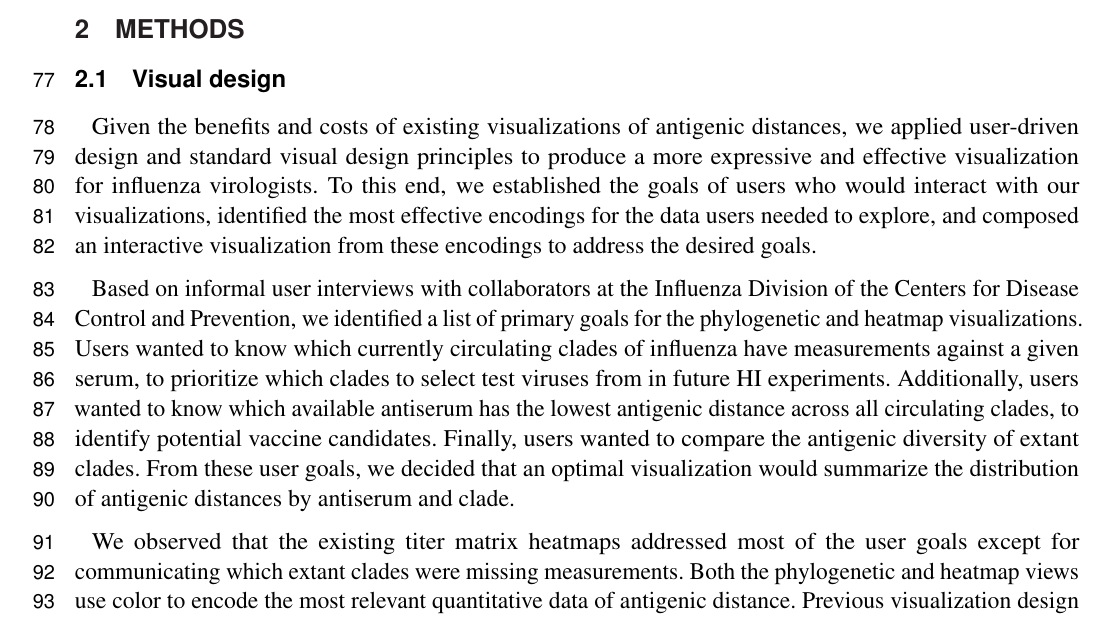
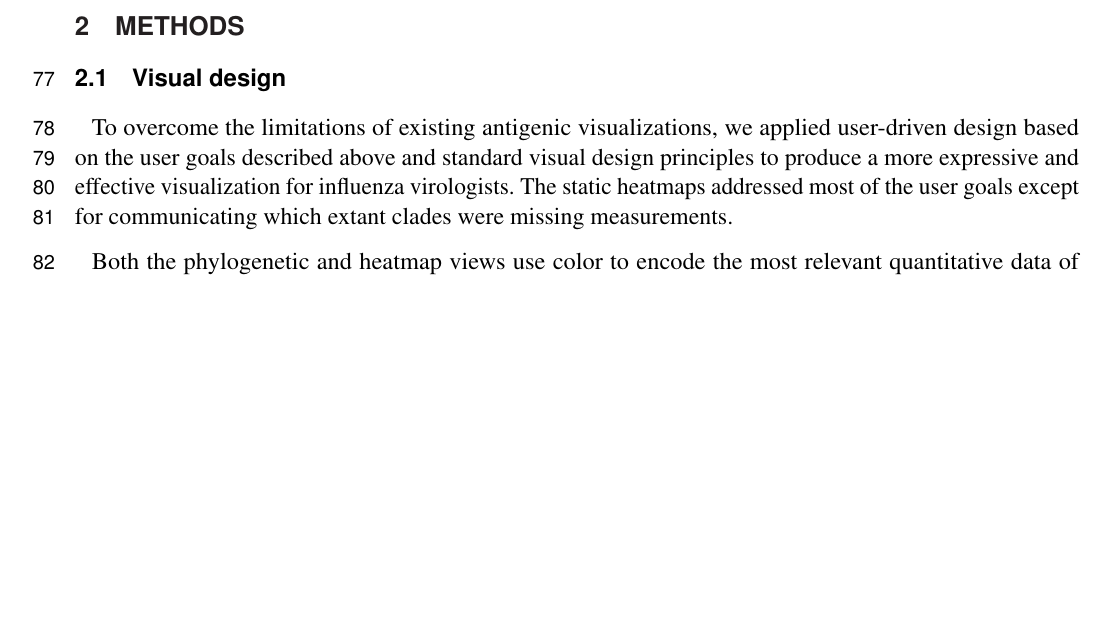
Before and after one commit to blab/measurements-panel, a LaTeX document (manuscript/measurements-panel.tex): part of page 3 of 10, cut so that both start at the same text, the shorter picture padded with empty space. Compiled offline with pdfLaTeX.

Commit message:
Drop redundant text from methods
This text on user goals now lives in the introduction.

```diff
--- a/manuscript/measurements-panel.tex
+++ b/manuscript/measurements-panel.tex
@@ -115,16 +115,9 @@ Additionally, this view shows a summary statistic instead of the underlying dist
 
 \subsection{Visual design}
 
-Given the benefits and costs of existing visualizations of antigenic distances, we applied user-driven design and standard visual design principles to produce a more expressive and effective visualization for influenza virologists.
-To this end, we established the goals of users who would interact with our visualizations, identified the most effective encodings for the data users needed to explore, and composed an interactive visualization from these encodings to address the desired goals.
+To overcome the limitations of existing antigenic visualizations, we applied user-driven design based on the user goals described above and standard visual design principles to produce a more expressive and effective visualization for influenza virologists.
+The static heatmaps addressed most of the user goals except for communicating which extant clades were missing measurements.
 
-Based on informal user interviews with collaborators at the Influenza Division of the Centers for Disease Control and Prevention, we identified a list of primary goals for the phylogenetic and heatmap visualizations.
-Users wanted to know which currently circulating clades of influenza have measurements against a given serum, to prioritize which clades to select test viruses from in future HI experiments.
-Additionally, users wanted to know which available antiserum has the lowest antigenic distance across all circulating clades, to identify potential vaccine candidates.
-Finally, users wanted to compare the antigenic diversity of extant clades.
-From these user goals, we decided that an optimal visualization would summarize the distribution of antigenic distances by antiserum and clade.
-
-We observed that the existing titer matrix heatmaps addressed most of the user goals except for communicating which extant clades were missing measurements.
 Both the phylogenetic and heatmap views use color to encode the most relevant quantitative data of antigenic distance.
 Previous visualization design research has shown that quantitative data are more effectively represented by positional encodings (e.g., x- or y-axis positions) whereas nominal data (e.g., phylogenetic clades) can be effectively encoded with color \citep{Mackinlay1986}.
 In the phylogenetic view, the two available positional axes are used to represent time and the unitless phylogenetic position of nodes.
```
